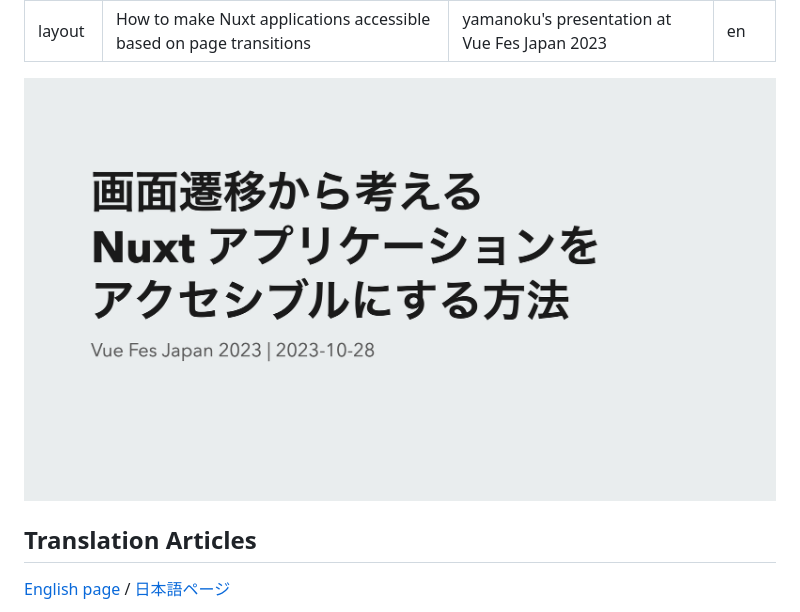
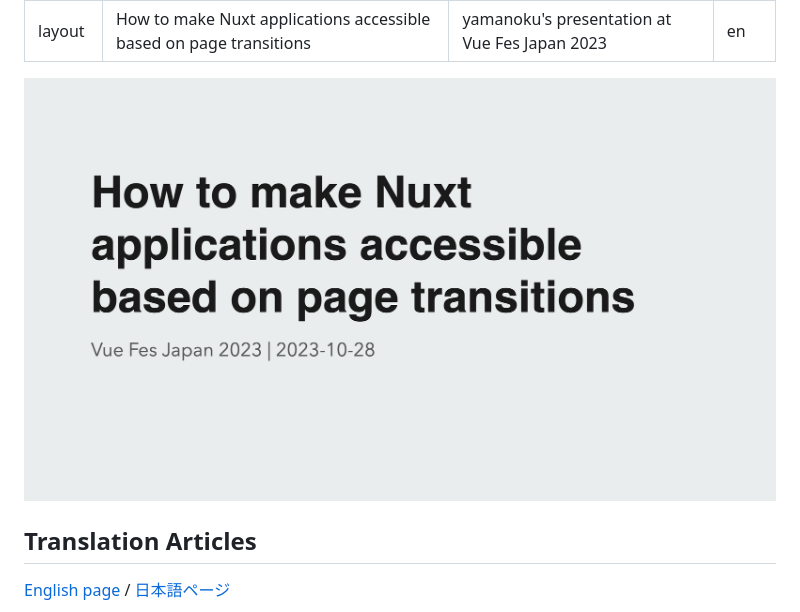
Before and after one commit to yamanoku/vuefes-japan-2023, a Markdown page: pages/en.md, the part around the change. Rendered like a GitHub page; pictures changed too: images/title-en.png (added).

Commit message:
update title image

```diff
--- a/pages/en.md
+++ b/pages/en.md
@@ -5,7 +5,7 @@ description: yamanoku's presentation at Vue Fes Japan 2023
 lang: en
 ---
 
-![Slide Title: How to make Nuxt applications accessible based on page transitions](../images/title.png)
+![Slide Title: How to make Nuxt applications accessible based on page transitions](../images/title-en.png)
 
 ## Translation Articles
 
```
Also changed, not shown: pages/ja.md (+1 -1 lines), images/title-ja.png (renamed from images/title.png).
